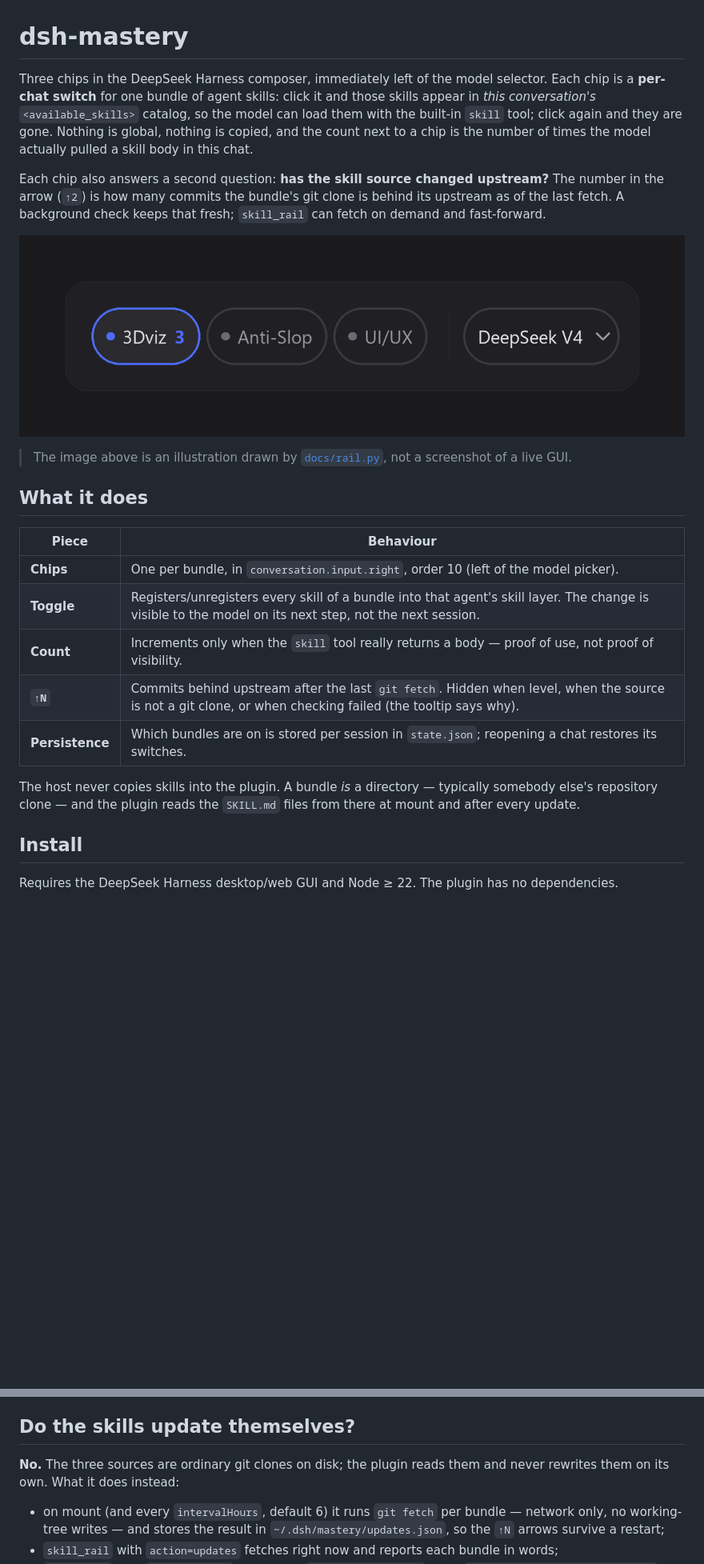
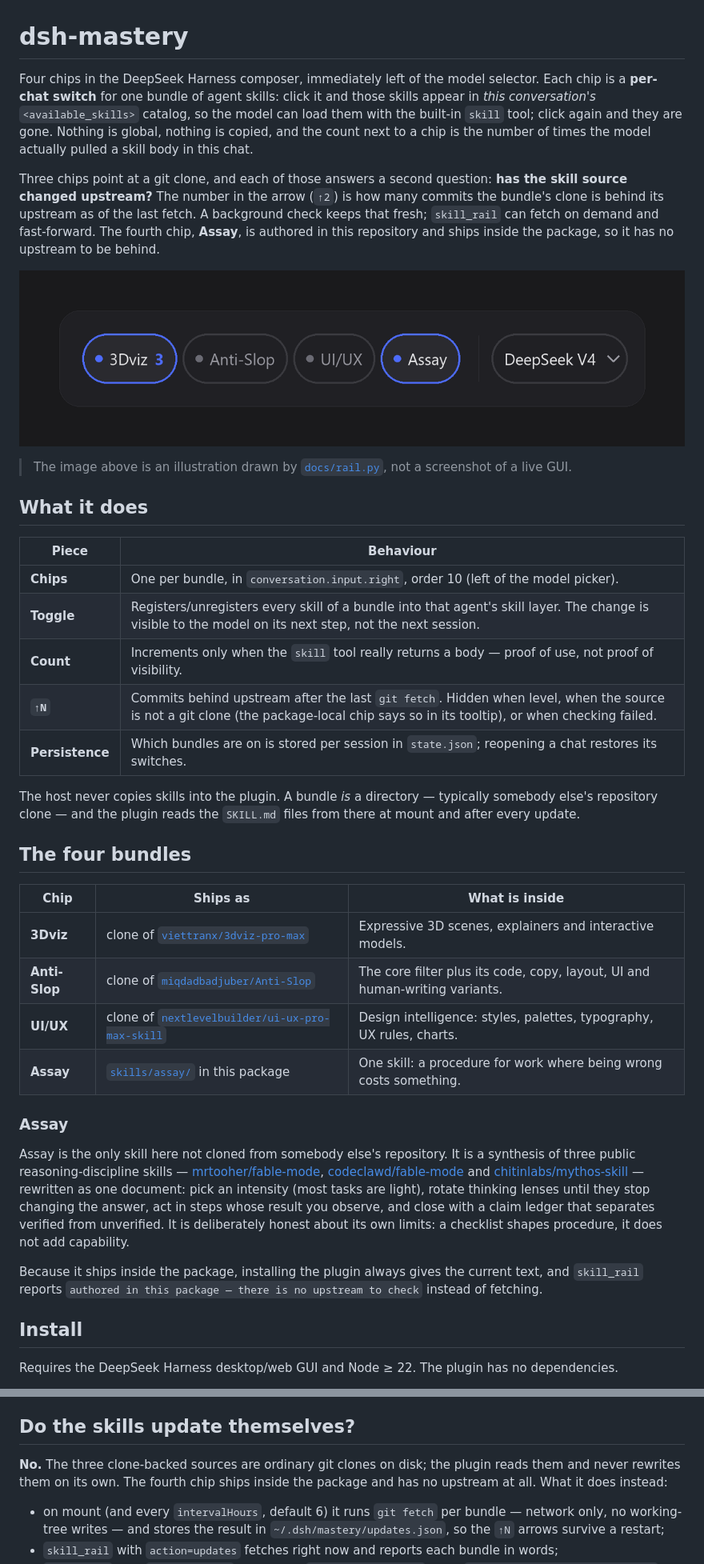
Before and after one commit to santera-pixel/dsh-mastery, a Markdown page: README.md, 2 parts joined by grey strips. Shown at 80% size. Drawn GitHub-style; pictures changed too: docs/rail.png; blank space fills up the shorter version.

```diff
--- a/README.md
+++ b/README.md
@@ -1,12 +1,14 @@
 # dsh-mastery
 
-Three chips in the DeepSeek Harness composer, immediately left of the model selector. Each chip
+Four chips in the DeepSeek Harness composer, immediately left of the model selector. Each chip
 is a **per-chat switch** for one bundle of agent skills: click it and those skills appear in *this
 conversation's* `<available_skills>` catalog, so the model can load them with the built-in `skill`
 tool; click again and they are gone. Nothing is global, nothing is copied, and the count next to a
 chip is the number of times the model actually pulled a skill body in this chat.
 
-Each chip also answers a second question: **has the skill source changed upstream?** The number in
-the arrow (`↑2`) is how many commits the bundle's git clone is behind its upstream as of the last
-fetch. A background check keeps that fresh; `skill_rail` can fetch on demand and fast-forward.
+Three chips point at a git clone, and each of those answers a second question: **has the skill
+source changed upstream?** The number in the arrow (`↑2`) is how many commits the bundle's clone is
+behind its upstream as of the last fetch. A background check keeps that fresh; `skill_rail` can
+fetch on demand and fast-forward. The fourth chip, **Assay**, is authored in this repository and
+ships inside the package, so it has no upstream to be behind.
 
@@ -22,12 +24,35 @@ fetch. A background check keeps that fresh; `skill_rail` can fetch on demand and
 | **Chips** | One per bundle, in `conversation.input.right`, order 10 (left of the model picker). |
 | **Toggle** | Registers/unregisters every skill of a bundle into that agent's skill layer. The change is visible to the model on its next step, not the next session. |
 | **Count** | Increments only when the `skill` tool really returns a body — proof of use, not proof of visibility. |
-| **`↑N`** | Commits behind upstream after the last `git fetch`. Hidden when level, when the source is not a git clone, or when checking failed (the tooltip says why). |
+| **`↑N`** | Commits behind upstream after the last `git fetch`. Hidden when level, when the source is not a git clone (the package-local chip says so in its tooltip), or when checking failed. |
 | **Persistence** | Which bundles are on is stored per session in `state.json`; reopening a chat restores its switches. |
 
 The host never copies skills into the plugin. A bundle *is* a directory — typically somebody
 else's repository clone — and the plugin reads the `SKILL.md` files from there at mount and after
 every update.
+
+## The four bundles
+
+| Chip | Ships as | What is inside |
+| --- | --- | --- |
+| **3Dviz** | clone of [`viettranx/3dviz-pro-max`](https://github.com/viettranx/3dviz-pro-max) | Expressive 3D scenes, explainers and interactive models. |
+| **Anti-Slop** | clone of [`miqdadbadjuber/Anti-Slop`](https://github.com/miqdadbadjuber/Anti-Slop) | The core filter plus its code, copy, layout, UI and human-writing variants. |
+| **UI/UX** | clone of [`nextlevelbuilder/ui-ux-pro-max-skill`](https://github.com/nextlevelbuilder/ui-ux-pro-max-skill) | Design intelligence: styles, palettes, typography, UX rules, charts. |
+| **Assay** | [`skills/assay/`](skills/assay/SKILL.md) in this package | One skill: a procedure for work where being wrong costs something. |
+
+### Assay
+
+Assay is the only skill here not cloned from somebody else's repository. It is a synthesis of three
+public reasoning-discipline skills — [mrtooher/fable-mode](https://github.com/mrtooher/fable-mode),
+[codeclawd/fable-mode](https://github.com/codeclawd/fable-mode) and
+[chitinlabs/mythos-skill](https://github.com/chitinlabs/mythos-skill) — rewritten as one document:
+pick an intensity (most tasks are light), rotate thinking lenses until they stop changing the
+answer, act in steps whose result you observe, and close with a claim ledger that separates verified
+from unverified. It is deliberately honest about its own limits: a checklist shapes procedure, it
+does not add capability.
+
+Because it ships inside the package, installing the plugin always gives the current text, and
+`skill_rail` reports `authored in this package — there is no upstream to check` instead of fetching.
 
 ## Install
 
@@ -87,8 +116,9 @@ clones elsewhere is never moved.
 
 ## Do the skills update themselves?
 
-**No.** The three sources are ordinary git clones on disk; the plugin reads them and never
-rewrites them on its own. What it does instead:
+**No.** The three clone-backed sources are ordinary git clones on disk; the plugin reads them and
+never rewrites them on its own. The fourth chip ships inside the package and has no upstream at all.
+What it does instead:
 
 - on mount (and every `intervalHours`, default 6) it runs `git fetch` per bundle — network only,
   no working-tree writes — and stores the result in `~/.dsh/mastery/updates.json`, so the `↑N`
```
Also changed, not shown: other parts of README.md (+9 -3 lines), skills/assay/SKILL.md (added, +165 -0 lines), 5 other files.
